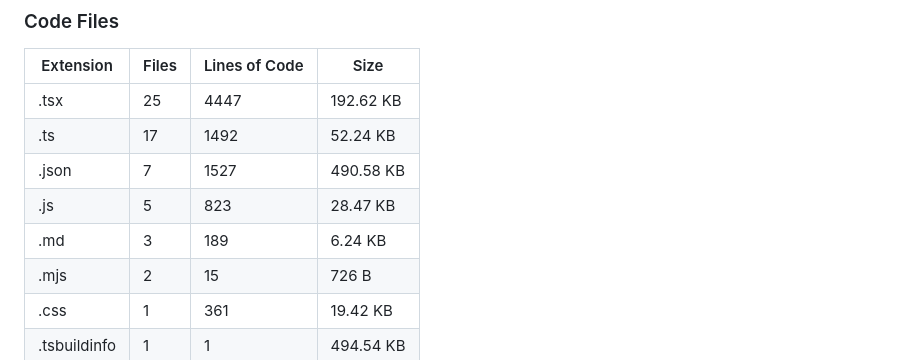
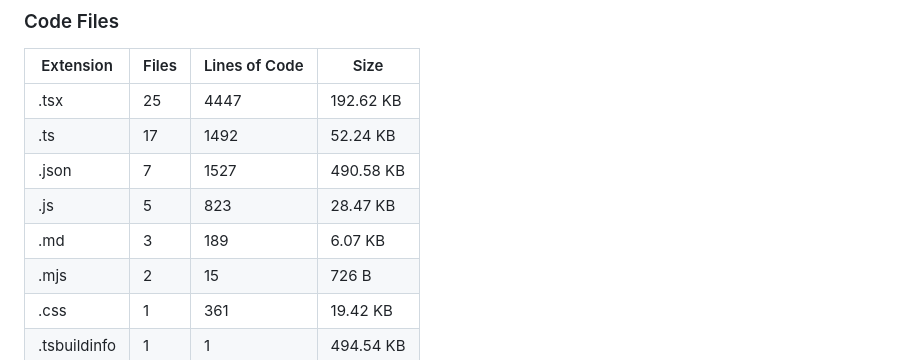
Before and after one commit to BelalAmrMohamed/seerah, a Markdown page: PROJECT_STRUCTURE.md, the part around the change. GitHub-like rendering.

```diff
--- a/PROJECT_STRUCTURE.md
+++ b/PROJECT_STRUCTURE.md
@@ -153,7 +153,7 @@ The map is useful for quickly identifying the layout of the project, understandi
 | .ts | 17 | 1492 | 52.24 KB |
 | .json | 7 | 1527 | 490.58 KB |
 | .js | 5 | 823 | 28.47 KB |
-| .md | 3 | 189 | 6.24 KB |
+| .md | 3 | 189 | 6.07 KB |
 | .mjs | 2 | 15 | 726 B |
 | .css | 1 | 361 | 19.42 KB |
 | .tsbuildinfo | 1 | 1 | 494.54 KB |
```
